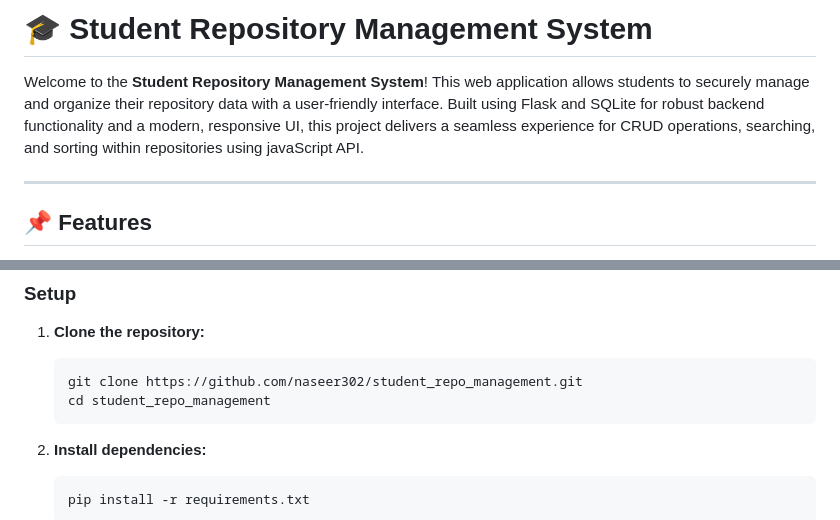
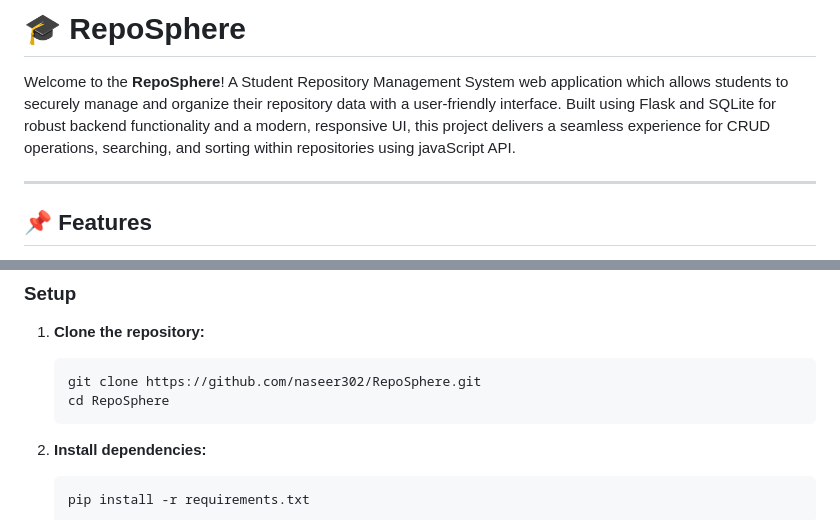
Before and after one commit to naseer302/RepoSphere, a Markdown page: README.md, 2 parts joined by grey strips. Rendered like a GitHub page.

Commit message:
student repo management to RepoSphere
changed named to make it look more professional and unique

````diff
--- a/README.md
+++ b/README.md
@@ -1,6 +1,6 @@
-# 🎓 Student Repository Management System
+# 🎓 RepoSphere
 
-Welcome to the **Student Repository Management System**! This web application allows students to securely manage and organize their repository data with a user-friendly interface. Built using Flask and SQLite for robust backend functionality and a modern, responsive UI, this project delivers a seamless experience for CRUD operations, searching, and sorting within repositories using javaScript API.
+Welcome to the **RepoSphere**! A Student Repository Management System web application which allows students to securely manage and organize their repository data with a user-friendly interface. Built using Flask and SQLite for robust backend functionality and a modern, responsive UI, this project delivers a seamless experience for CRUD operations, searching, and sorting within repositories using javaScript API.
 
 ---
 
@@ -68,8 +68,8 @@ project-root/
 
 1. **Clone the repository:**
    ```bash
-   git clone https://github.com/naseer302/student_repo_management.git
-   cd student_repo_management
+   git clone https://github.com/naseer302/RepoSphere.git
+   cd RepoSphere
    ```
 
 2. **Install dependencies:**
````
Also changed, not shown: other parts of README.md (+1 -1 lines).
